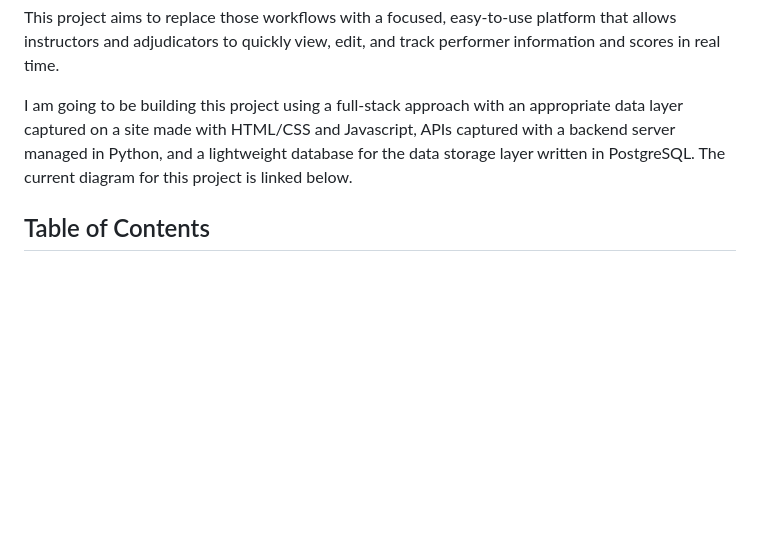
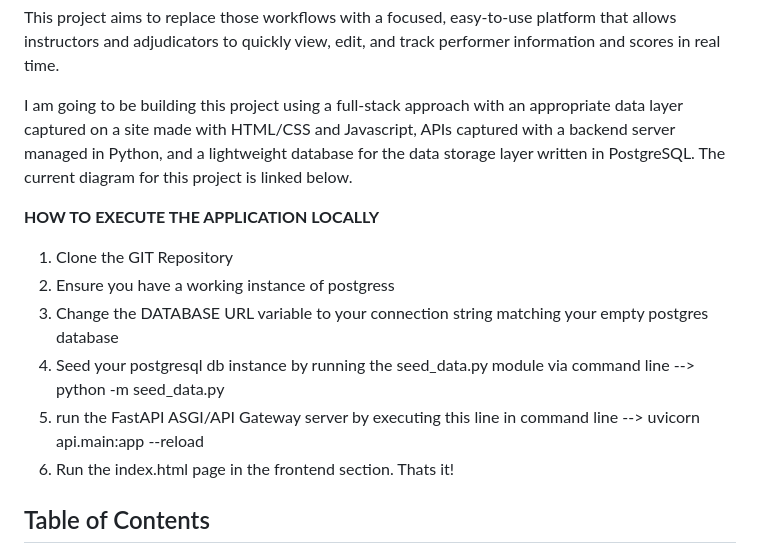
Before and after one commit to carlejandro/AuditionEvaluatorFullStackSite, a Markdown page: README.md, the part around the change. Rendered like a GitHub page; blank space fills up the shorter version.

Commit message:
Update README with local execution instructions
Added instructions for executing the application locally.

```diff
--- a/README.md
+++ b/README.md
@@ -7,6 +7,14 @@ The Audition Tracker Evaluator Site is a web-based application designed to moder
 This project aims to replace those workflows with a focused, easy-to-use platform that allows instructors and adjudicators to quickly view, edit, and track performer information and scores in real time.
 
 I am going to be building this project using a full-stack approach with an appropriate data layer captured on a site made with HTML/CSS and Javascript, APIs captured with a backend server managed in Python, and a lightweight database for the data storage layer written in PostgreSQL. The current diagram for this project is linked below.
+
+**HOW TO EXECUTE THE APPLICATION LOCALLY**
+1. Clone the GIT Repository
+2. Ensure you have a working instance of postgress
+3. Change the DATABASE URL variable to your connection string matching your empty postgres database
+4. Seed your postgresql db instance by running the seed_data.py module via command line --> python -m seed_data.py
+5. run the FastAPI ASGI/API Gateway server by executing this line in command line --> uvicorn api.main:app --reload
+6. Run the index.html page in the frontend section. Thats it!
 
 ## Table of Contents
 
```
